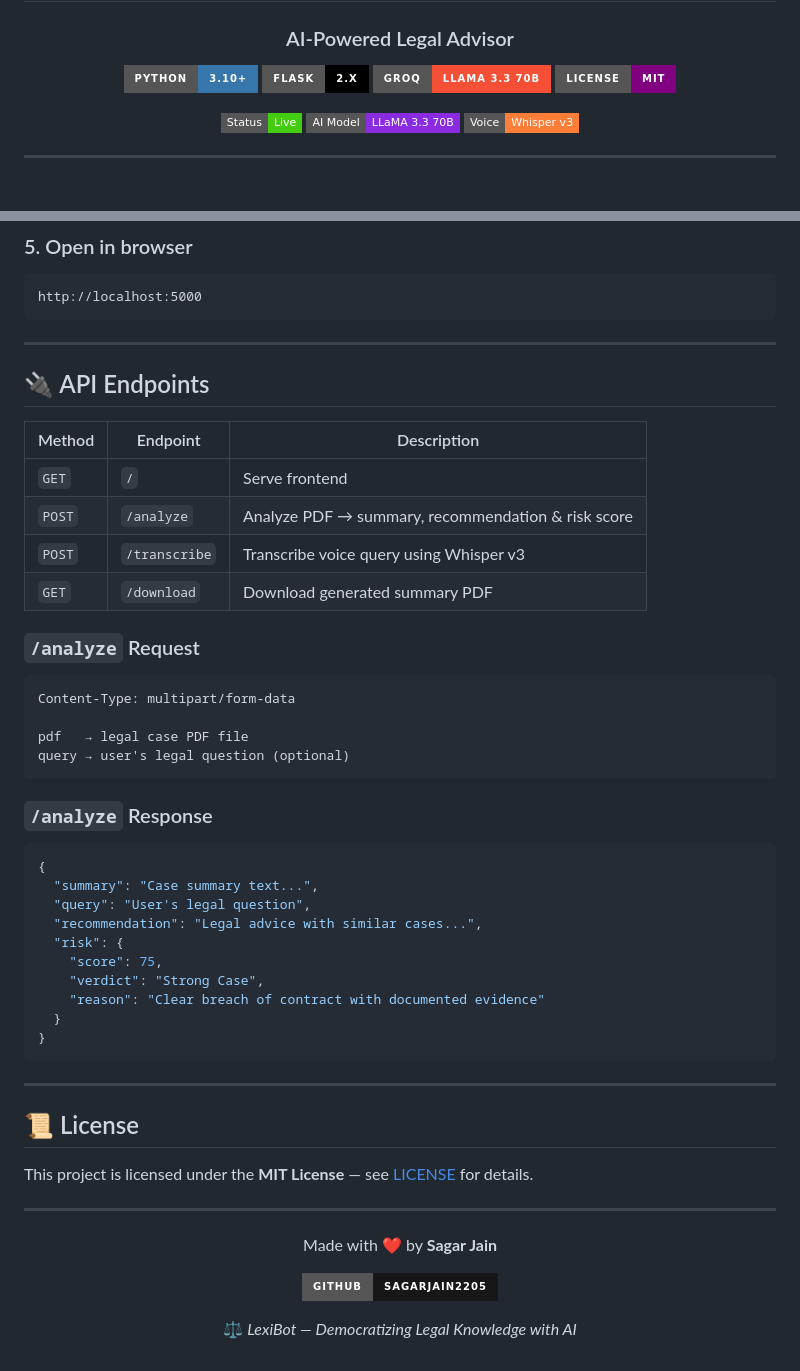
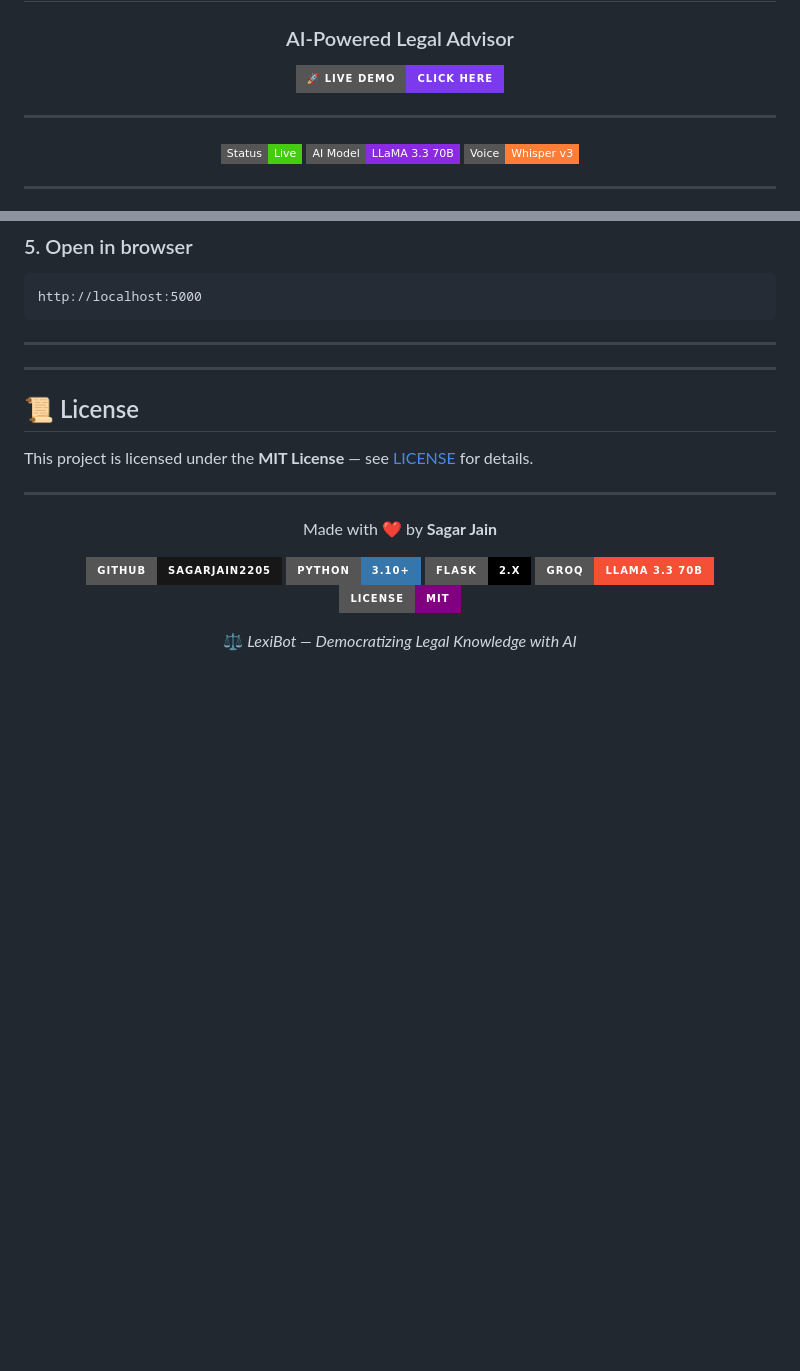
Before and after one commit to sagarjain2205/lexibot-ai_lawyer_chatbot, a Markdown page: README.md, 2 parts joined by grey strips. Rendered like a GitHub page; badges without logos; blank space fills up the shorter version.

Commit message:
Update README with live demo badge
Removed detailed API endpoint documentation and added live demo badge.

````diff
--- a/README.md
+++ b/README.md
@@ -4,10 +4,11 @@
 
 ### AI-Powered Legal Advisor
 
-[![Python](https://img.shields.io/badge/Python-3.10+-3776AB?style=for-the-badge&logo=python&logoColor=white)](https://python.org)
-[![Flask](https://img.shields.io/badge/Flask-2.x-000000?style=for-the-badge&logo=flask&logoColor=white)](https://flask.palletsprojects.com)
-[![Groq](https://img.shields.io/badge/Groq-LLaMA_3.3_70B-F55036?style=for-the-badge&logo=groq&logoColor=white)](https://groq.com)
-[![License](https://img.shields.io/badge/License-MIT-purple?style=for-the-badge)](LICENSE)
+<a href="https://lexibot-rkka.onrender.com" target="_blank">
+  <img src="https://img.shields.io/badge/🚀%20Live%20Demo-Click%20Here-7c3aed?style=for-the-badge&logoColor=white" alt="Live Demo"/>
+</a>
+
+---
 
 <img src="https://img.shields.io/badge/Status-Live-success?style=flat-square" />
 <img src="https://img.shields.io/badge/AI_Model-LLaMA_3.3_70B-blueviolet?style=flat-square" />
@@ -138,39 +139,6 @@ http://localhost:5000
 
 ---
 
-## 🔌 API Endpoints
-
-| Method | Endpoint | Description |
-|--------|----------|-------------|
-| `GET` | `/` | Serve frontend |
-| `POST` | `/analyze` | Analyze PDF → summary, recommendation & risk score |
-| `POST` | `/transcribe` | Transcribe voice query using Whisper v3 |
-| `GET` | `/download` | Download generated summary PDF |
-
-### `/analyze` Request
-
-```
-Content-Type: multipart/form-data
-
-pdf   → legal case PDF file
-query → user's legal question (optional)
-```
-
-### `/analyze` Response
-
-```json
-{
-  "summary": "Case summary text...",
-  "query": "User's legal question",
-  "recommendation": "Legal advice with similar cases...",
-  "risk": {
-    "score": 75,
-    "verdict": "Strong Case",
-    "reason": "Clear breach of contract with documented evidence"
-  }
-}
-```
-
 ---
 
 ## 📜 License
@@ -184,6 +152,10 @@ This project is licensed under the **MIT License** — see [LICENSE](LICENSE) fo
 Made with ❤️ by **Sagar Jain**
 
 [![GitHub](https://img.shields.io/badge/GitHub-sagarjain2205-181717?style=for-the-badge&logo=github)](https://github.com/sagarjain2205)
+[![Python](https://img.shields.io/badge/Python-3.10+-3776AB?style=for-the-badge&logo=python&logoColor=white)](https://python.org)
+[![Flask](https://img.shields.io/badge/Flask-2.x-000000?style=for-the-badge&logo=flask&logoColor=white)](https://flask.palletsprojects.com)
+[![Groq](https://img.shields.io/badge/Groq-LLaMA_3.3_70B-F55036?style=for-the-badge&logo=groq&logoColor=white)](https://groq.com)
+[![License](https://img.shields.io/badge/License-MIT-purple?style=for-the-badge)](LICENSE)
 
 ⚖️ *LexiBot — Democratizing Legal Knowledge with AI*
 
````
